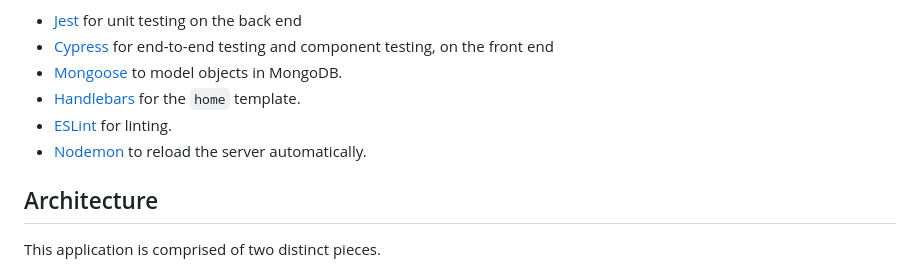
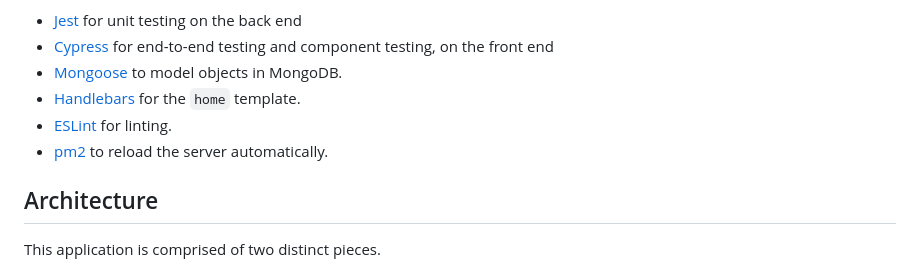
Before and after one commit to murat-zsertay/pet-dating-app, a Markdown page: README.md, the part around the change. GitHub-like rendering.

Commit message:
added pm2 to technologies section

```diff
--- a/README.md
+++ b/README.md
@@ -38,7 +38,7 @@ We also used...
 - [Mongoose](https://mongoosejs.com) to model objects in MongoDB.
 - [Handlebars](https://handlebarsjs.com/) for the `home` template.
 - [ESLint](https://eslint.org) for linting.
-- [Nodemon](https://nodemon.io/) to reload the server automatically.
+- [pm2](https://pm2.keymetrics.io/) to reload the server automatically.
 
 ## Architecture
 
```
